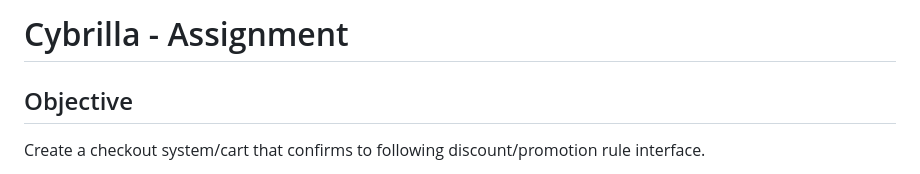
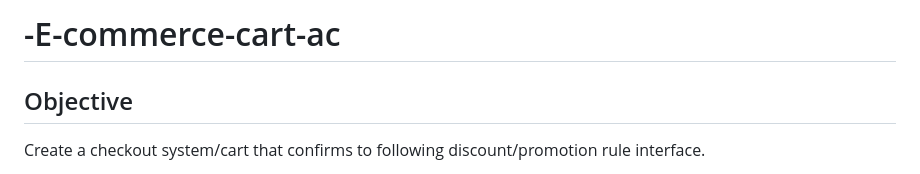
Before and after one commit to anup936/E-commerce-cart-ac, a Markdown page: README.md, the part around the change. Drawn GitHub-style.

```diff
--- a/README.md
+++ b/README.md
@@ -1,5 +1,5 @@
 
-# Cybrilla - Assignment
+# -E-commerce-cart-ac
 
 ## Objective
 
```
